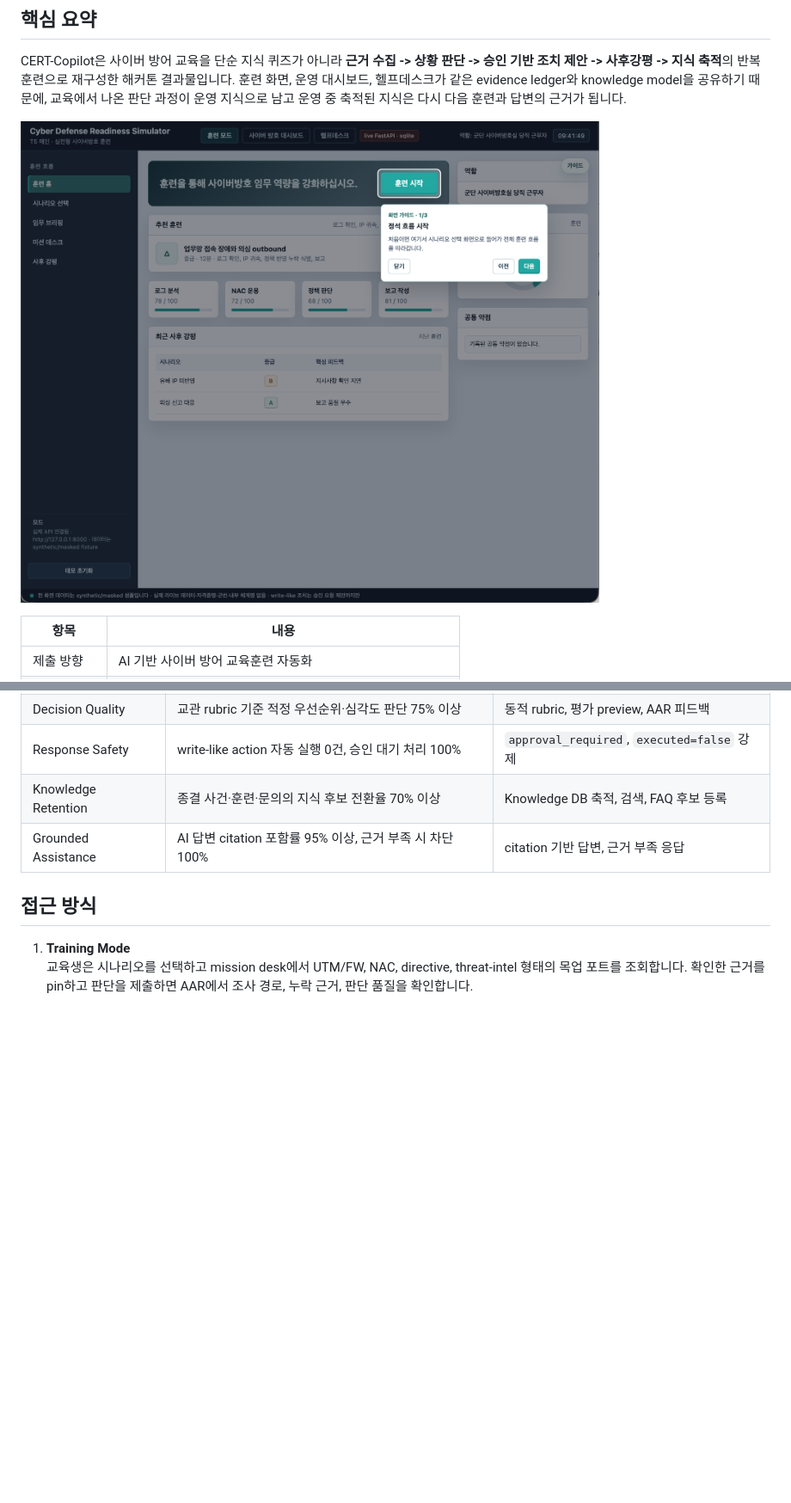
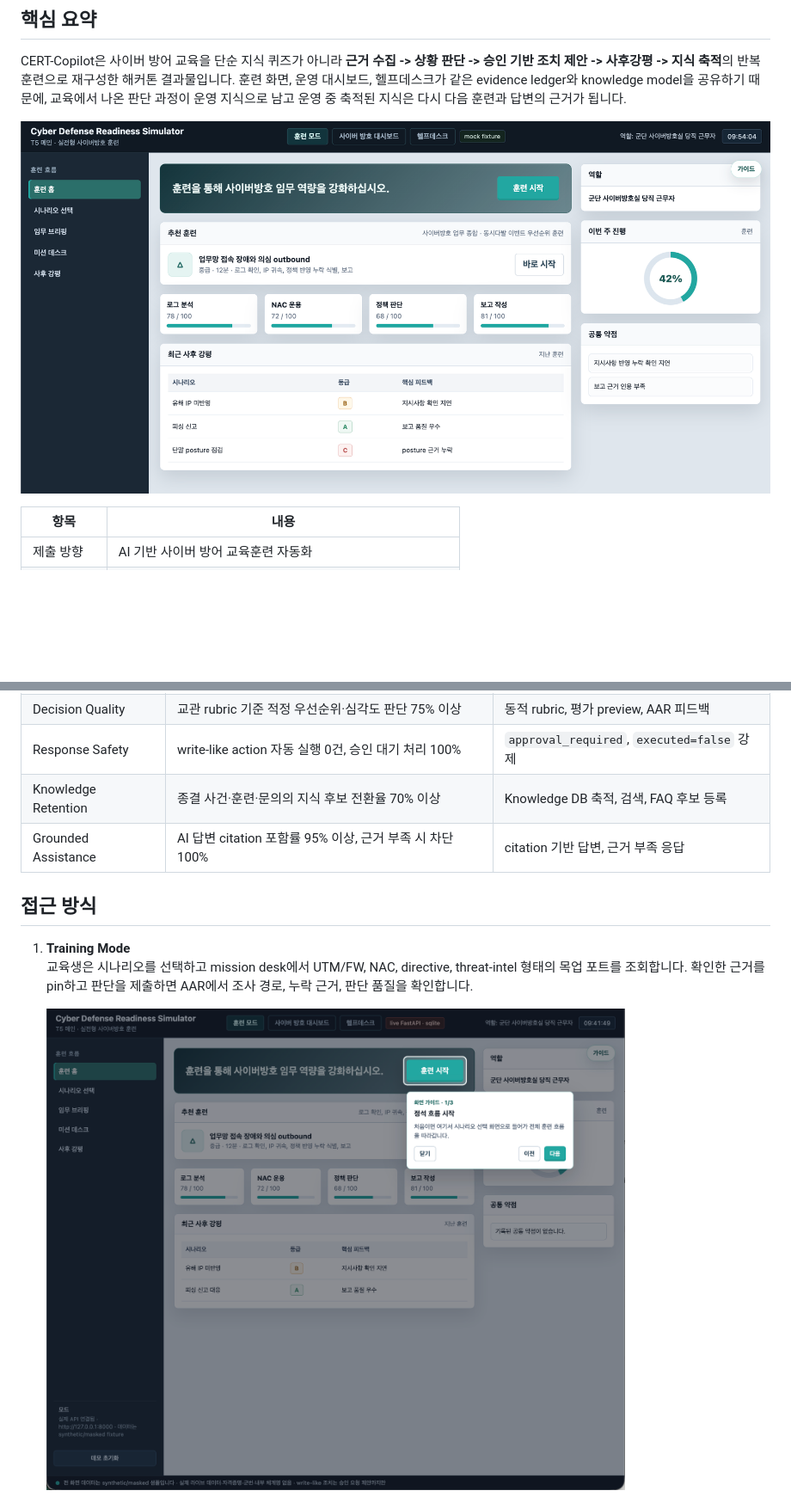
Before and after one commit to hackerhoon/CERT_COPILOT, a Markdown page: README.md, 2 parts joined by grey strips. Shown: that part at 86% size. Rendered like a GitHub page; pictures changed too: assets/screenshots/CleanShot_2026-07-05_at_09.53.592x.png (added); blank space fills up the shorter version.

Commit message:
docs: update README training screenshot

```diff
--- a/README.md
+++ b/README.md
@@ -8,7 +8,7 @@ AI 기반 사이버 방어 훈련 및 운영 보조 데모입니다. 교육생
 
 CERT-Copilot은 사이버 방어 교육을 단순 지식 퀴즈가 아니라 **근거 수집 -> 상황 판단 -> 승인 기반 조치 제안 -> 사후강평 -> 지식 축적**의 반복 훈련으로 재구성한 해커톤 결과물입니다. 훈련 화면, 운영 대시보드, 헬프데스크가 같은 evidence ledger와 knowledge model을 공유하기 때문에, 교육에서 나온 판단 과정이 운영 지식으로 남고 운영 중 축적된 지식은 다시 다음 훈련과 답변의 근거가 됩니다.
 
-![Training home with guided flow](assets/screenshots/training-home-guide.png)
+![Training home overview](assets/screenshots/CleanShot_2026-07-05_at_09.53.592x.png)
 
 | 항목 | 내용 |
 |---|---|
@@ -42,6 +42,8 @@ CERT-Copilot의 평가는 단순 정답률보다 방어 업무에 필요한 판
 
 1. **Training Mode**
    교육생은 시나리오를 선택하고 mission desk에서 UTM/FW, NAC, directive, threat-intel 형태의 목업 포트를 조회합니다. 확인한 근거를 pin하고 판단을 제출하면 AAR에서 조사 경로, 누락 근거, 판단 품질을 확인합니다.
+
+   ![Training home with guided flow](assets/screenshots/training-home-guide.png)
 
    ![Scenario selection guide](assets/screenshots/scenario-select-guide.png)
 
```
